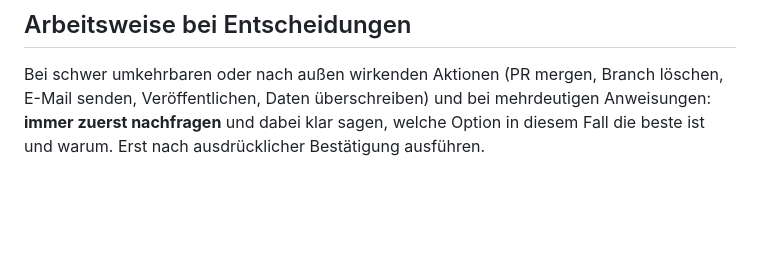
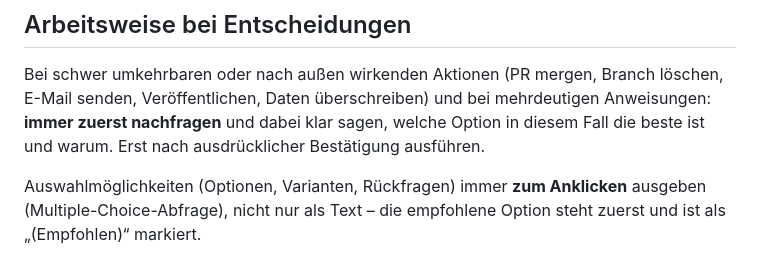
Before and after one commit to Frasunternehmen-Frasdienst-E-Feind/AIassistent, a Markdown page: CLAUDE.md, the part around the change. Rendered like a GitHub page; blank space fills up the shorter version.

Commit message:
CLAUDE.md: Optionen immer zum Anklicken ausgeben
Co-Authored-By: Claude Opus 5.5 <noreply@anthropic.com>
Claude-Session: https://claude.ai/code/session_013vMF6crPufAtuQGotFW3Cq

```diff
--- a/CLAUDE.md
+++ b/CLAUDE.md
@@ -74,3 +74,7 @@ löschen, E-Mail senden, Veröffentlichen, Daten überschreiben) und bei
 mehrdeutigen Anweisungen: **immer zuerst nachfragen** und dabei klar sagen,
 welche Option in diesem Fall die beste ist und warum. Erst nach ausdrücklicher
 Bestätigung ausführen.
+
+Auswahlmöglichkeiten (Optionen, Varianten, Rückfragen) immer **zum Anklicken**
+ausgeben (Multiple-Choice-Abfrage), nicht nur als Text – die empfohlene Option
+steht zuerst und ist als „(Empfohlen)“ markiert.
```
